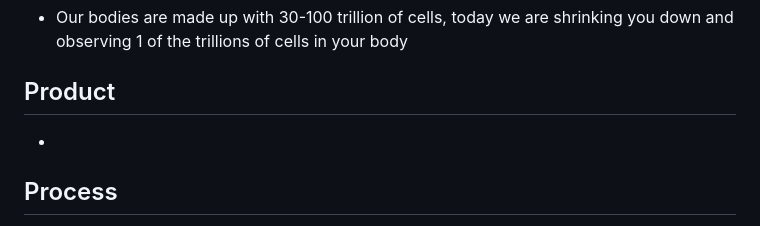
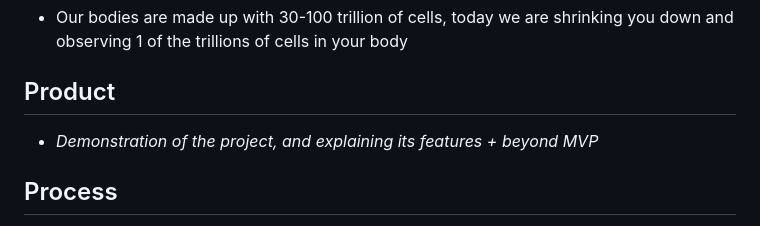
Before and after one commit to jehans8543/sep11-freedom-project, a Markdown page: prep/presentation.md, the part around the change. GitHub-like rendering.

Commit message:
Revise presentation content and learning insights
Updated presentation content to include project demonstration details and clarified the learning process for three.js.

```diff
--- a/prep/presentation.md
+++ b/prep/presentation.md
@@ -4,7 +4,7 @@
 * Our bodies are made up with 30-100 trillion of cells, today we are shrinking you down and observing 1 of the trillions of cells in your body
 
 ## Product
-*
+* _Demonstration of the project, and explaining its features + beyond MVP_
 
 ## Process
 * Unlike the traditional javascript that we learned this year, I had to learn a whole new set of javascript because of my tool three.js which uses 3D rendering,  a totally new concept that we have not touched up on in class
```
